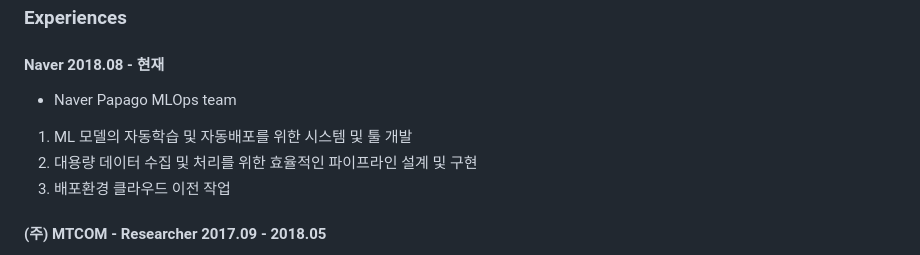
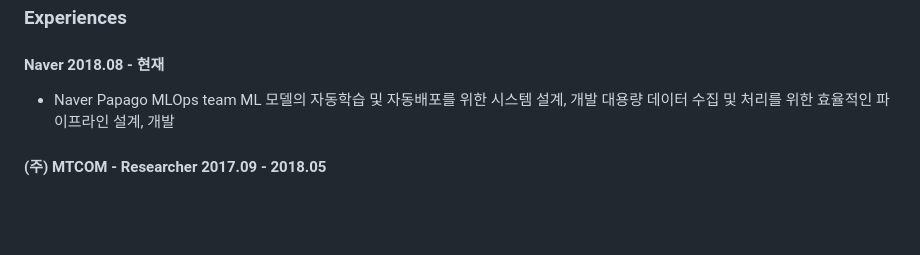
Before and after one commit to kujyp/kujyp.github.io, a Markdown page: src/pages/about.md, the part around the change. Drawn GitHub-style; blank space fills up the shorter version.

Commit message:
Update about me

```diff
--- a/src/pages/about.md
+++ b/src/pages/about.md
@@ -11,9 +11,8 @@ layout: page
 ### Experiences
 #### Naver 2018.08 - 현재
 - Naver Papago MLOps team
-1. ML 모델의 자동학습 및 자동배포를 위한 시스템 및 툴 개발
-2. 대용량 데이터 수집 및 처리를 위한 효율적인 파이프라인 설계 및 구현
-3. 배포환경 클라우드 이전 작업
+ML 모델의 자동학습 및 자동배포를 위한 시스템 설계, 개발
+대용량 데이터 수집 및 처리를 위한 효율적인 파이프라인 설계, 개발
 
 #### (주) MTCOM - Researcher 2017.09 - 2018.05
 - Kotlin, Java를 활용한 B2C 안드로이드 어플리케이션 개발
```
